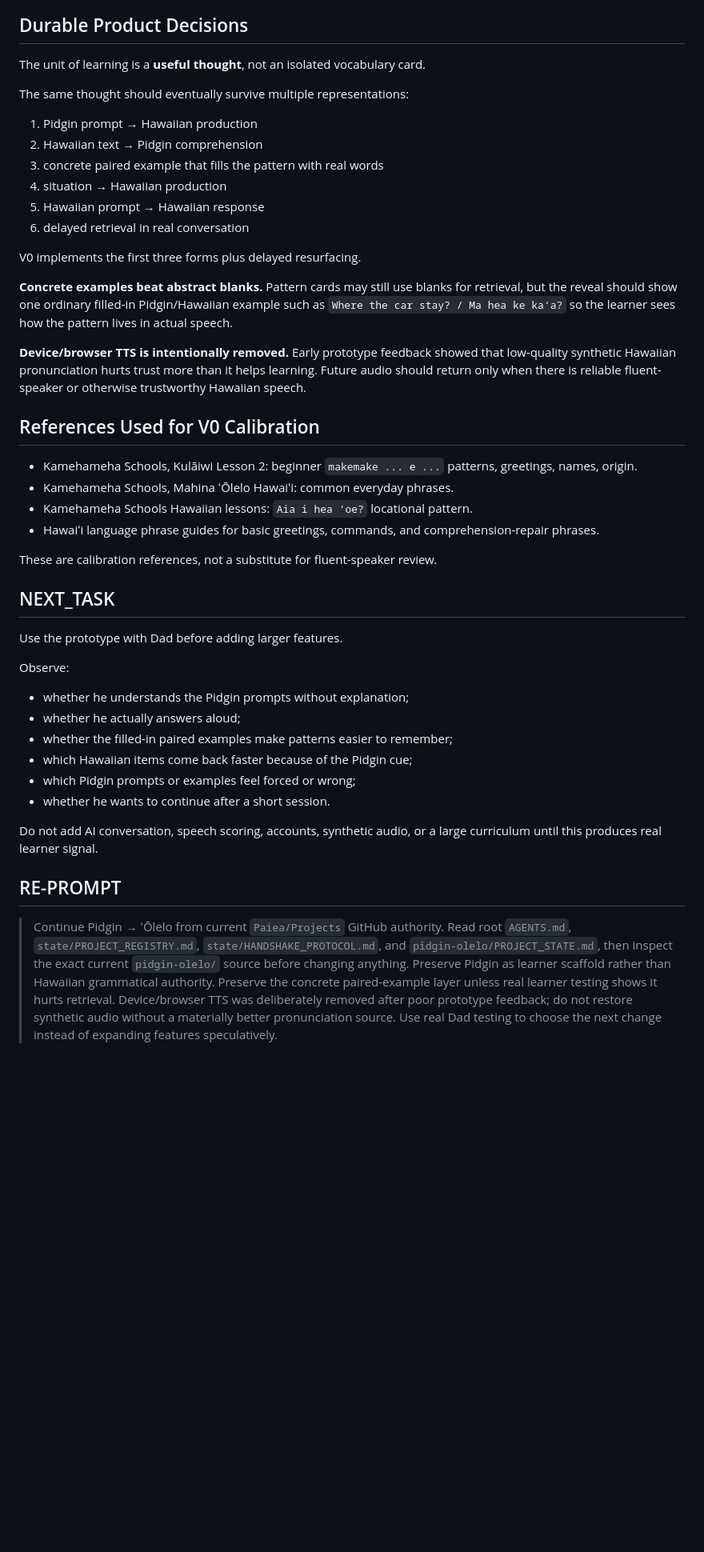
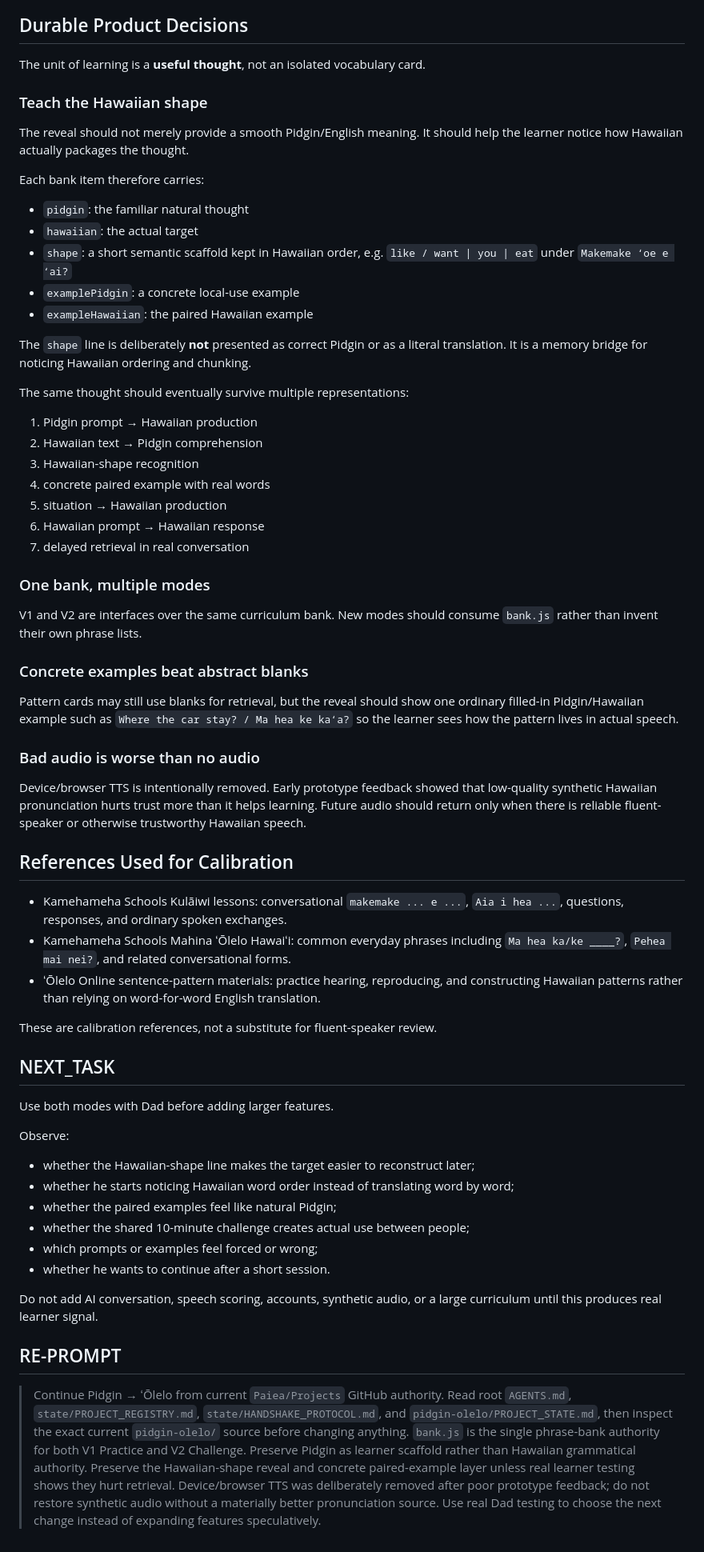
Before and after one commit to Paiea/Projects, a Markdown page: pidgin-olelo/PROJECT_STATE.md, the part around one of its changes. Shown at 80% size. Drawn GitHub-style; blank space fills up the shorter version.

Commit message:
docs: lock shared bank across v1 and v2

```diff
--- a/pidgin-olelo/PROJECT_STATE.md
+++ b/pidgin-olelo/PROJECT_STATE.md
@@ -48,45 +59,65 @@ Hawaiian content should get fluent-speaker/kumu review before the prototype grow
 
 The unit of learning is a **useful thought**, not an isolated vocabulary card.
 
+### Teach the Hawaiian shape
+
+The reveal should not merely provide a smooth Pidgin/English meaning. It should help the learner notice how Hawaiian actually packages the thought.
+
+Each bank item therefore carries:
+
+- `pidgin`: the familiar natural thought
+- `hawaiian`: the actual target
+- `shape`: a short semantic scaffold kept in Hawaiian order, e.g. `like / want | you | eat` under `Makemake ʻoe e ʻai?`
+- `examplePidgin`: a concrete local-use example
+- `exampleHawaiian`: the paired Hawaiian example
+
+The `shape` line is deliberately **not** presented as correct Pidgin or as a literal translation. It is a memory bridge for noticing Hawaiian ordering and chunking.
+
 The same thought should eventually survive multiple representations:
 
 1. Pidgin prompt → Hawaiian production
 2. Hawaiian text → Pidgin comprehension
-3. concrete paired example that fills the pattern with real words
-4. situation → Hawaiian production
-5. Hawaiian prompt → Hawaiian response
-6. delayed retrieval in real conversation
+3. Hawaiian-shape recognition
+4. concrete paired example with real words
+5. situation → Hawaiian production
+6. Hawaiian prompt → Hawaiian response
+7. delayed retrieval in real conversation
 
-V0 implements the first three forms plus delayed resurfacing.
+### One bank, multiple modes
 
-**Concrete examples beat abstract blanks.** Pattern cards may still use blanks for retrieval, but the reveal should show one ordinary filled-in Pidgin/Hawaiian example such as `Where the car stay? / Ma hea ke kaʻa?` so the learner sees how the pattern lives in actual speech.
+V1 and V2 are interfaces over the same curriculum bank. New modes should consume `bank.js` rather than invent their own phrase lists.
 
-**Device/browser TTS is intentionally removed.** Early prototype feedback showed that low-quality synthetic Hawaiian pronunciation hurts trust more than it helps learning. Future audio should return only when there is reliable fluent-speaker or otherwise trustworthy Hawaiian speech.
+### Concrete examples beat abstract blanks
 
-## References Used for V0 Calibration
+Pattern cards may still use blanks for retrieval, but the reveal should show one ordinary filled-in Pidgin/Hawaiian example such as `Where the car stay? / Ma hea ke kaʻa?` so the learner sees how the pattern lives in actual speech.
 
-- Kamehameha Schools, Kulāiwi Lesson 2: beginner `makemake ... e ...` patterns, greetings, names, origin.
-- Kamehameha Schools, Mahina ʻŌlelo Hawaiʻi: common everyday phrases.
-- Kamehameha Schools Hawaiian lessons: `Aia i hea ʻoe?` locational pattern.
-- Hawaiʻi language phrase guides for basic greetings, commands, and comprehension-repair phrases.
+### Bad audio is worse than no audio
+
+Device/browser TTS is intentionally removed. Early prototype feedback showed that low-quality synthetic Hawaiian pronunciation hurts trust more than it helps learning. Future audio should return only when there is reliable fluent-speaker or otherwise trustworthy Hawaiian speech.
+
+## References Used for Calibration
+
+- Kamehameha Schools Kulāiwi lessons: conversational `makemake ... e ...`, `Aia i hea ...`, questions, responses, and ordinary spoken exchanges.
+- Kamehameha Schools Mahina ʻŌlelo Hawaiʻi: common everyday phrases including `Ma hea ka/ke ____?`, `Pehea mai nei?`, and related conversational forms.
+- ʻŌlelo Online sentence-pattern materials: practice hearing, reproducing, and constructing Hawaiian patterns rather than relying on word-for-word English translation.
 
 These are calibration references, not a substitute for fluent-speaker review.
 
 ## NEXT_TASK
 
-Use the prototype with Dad before adding larger features.
+Use both modes with Dad before adding larger features.
 
 Observe:
 
-- whether he understands the Pidgin prompts without explanation;
-- whether he actually answers aloud;
-- whether the filled-in paired examples make patterns easier to remember;
-- which Hawaiian items come back faster because of the Pidgin cue;
-- which Pidgin prompts or examples feel forced or wrong;
+- whether the Hawaiian-shape line makes the target easier to reconstruct later;
+- whether he starts noticing Hawaiian word order instead of translating word by word;
+- whether the paired examples feel like natural Pidgin;
+- whether the shared 10-minute challenge creates actual use between people;
+- which prompts or examples feel forced or wrong;
 - whether he wants to continue after a short session.
 
 Do not add AI conversation, speech scoring, accounts, synthetic audio, or a large curriculum until this produces real learner signal.
 
 ## RE-PROMPT
 
-> Continue Pidgin → ʻŌlelo from current `Paiea/Projects` GitHub authority. Read root `AGENTS.md`, `state/PROJECT_REGISTRY.md`, `state/HANDSHAKE_PROTOCOL.md`, and `pidgin-olelo/PROJECT_STATE.md`, then inspect the exact current `pidgin-olelo/` source before changing anything. Preserve Pidgin as learner scaffold rather than Hawaiian grammatical authority. Preserve the concrete paired-example layer unless real learner testing shows it hurts retrieval. Device/browser TTS was deliberately removed after poor prototype feedback; do not restore synthetic audio without a materially better pronunciation source. Use real Dad testing to choose the next change instead of expanding features speculatively.
+> Continue Pidgin → ʻŌlelo from current `Paiea/Projects` GitHub authority. Read root `AGENTS.md`, `state/PROJECT_REGISTRY.md`, `state/HANDSHAKE_PROTOCOL.md`, and `pidgin-olelo/PROJECT_STATE.md`, then inspect the exact current `pidgin-olelo/` source before changing anything. `bank.js` is the single phrase-bank authority for both V1 Practice and V2 Challenge. Preserve Pidgin as learner scaffold rather than Hawaiian grammatical authority. Preserve the Hawaiian-shape reveal and concrete paired-example layer unless real learner testing shows they hurt retrieval. Device/browser TTS was deliberately removed after poor prototype feedback; do not restore synthetic audio without a materially better pronunciation source. Use real Dad testing to choose the next change instead of expanding features speculatively.
```
Also changed, not shown: other parts of pidgin-olelo/PROJECT_STATE.md (+19 -8 lines).
